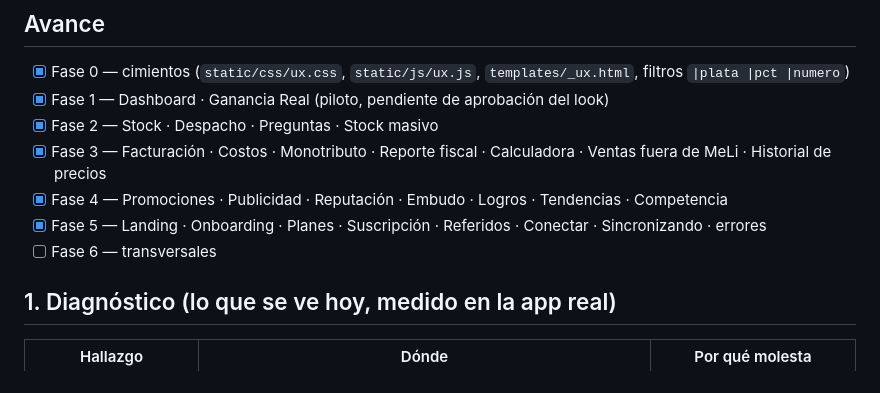
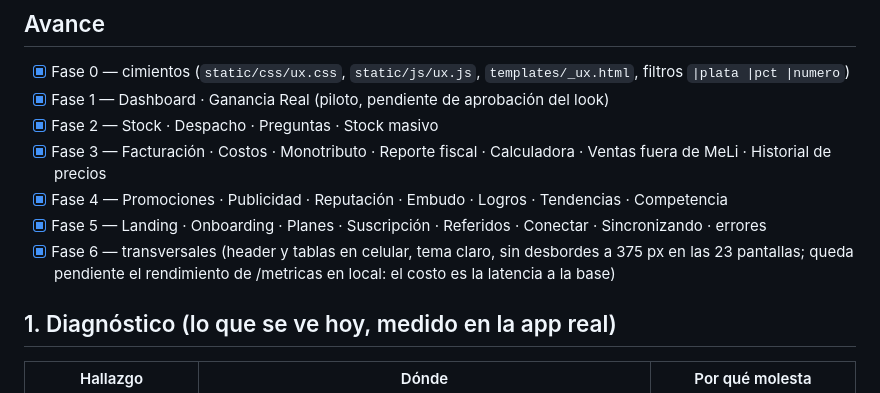
Before and after one commit to GestionCore/CoreCore, a Markdown page: PLAN_UX.md, the part around the change. GitHub-like rendering.

```diff
--- a/PLAN_UX.md
+++ b/PLAN_UX.md
@@ -10,7 +10,7 @@ Objetivo: que cada pantalla se entienda **en 5 segundos** — cómo voy, qué te
 - [x] Fase 3 — Facturación · Costos · Monotributo · Reporte fiscal · Calculadora · Ventas fuera de MeLi · Historial de precios
 - [x] Fase 4 — Promociones · Publicidad · Reputación · Embudo · Logros · Tendencias · Competencia
 - [x] Fase 5 — Landing · Onboarding · Planes · Suscripción · Referidos · Conectar · Sincronizando · errores
-- [ ] Fase 6 — transversales
+- [x] Fase 6 — transversales (header y tablas en celular, tema claro, sin desbordes a 375 px en las 23 pantallas; queda pendiente el rendimiento de /metricas en local: el costo es la latencia a la base)
 
 ## 1. Diagnóstico (lo que se ve hoy, medido en la app real)
 
```
Also changed, not shown: CLAUDE.md (+33 -1 lines).
